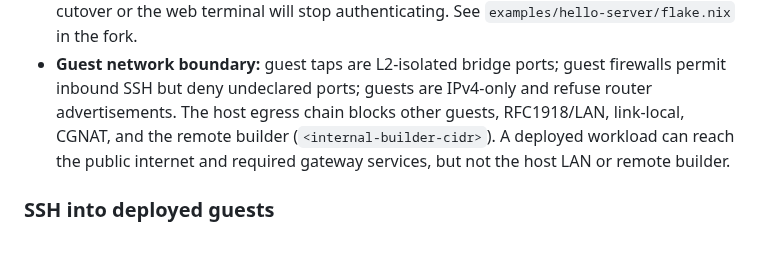
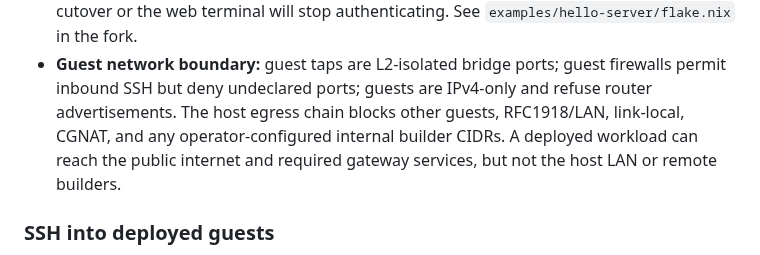
Before and after one commit to joegoldin/agent-skills, a Markdown page: skills/using-garnix-ci/SKILL.md, the part around the change. GitHub-like rendering.

Commit message:
Redact instance-specific builder address

```diff
--- a/skills/using-garnix-ci/SKILL.md
+++ b/skills/using-garnix-ci/SKILL.md
@@ -413,9 +413,9 @@ issues per-SNI on-demand certs gated by `/api/hosts/on-demand-check`.
 - **Guest network boundary:** guest taps are L2-isolated bridge ports; guest
   firewalls permit inbound SSH but deny undeclared ports; guests are IPv4-only
   and refuse router advertisements. The host egress chain blocks other guests,
-  RFC1918/LAN, link-local, CGNAT, and the remote builder
-  (`<internal-builder-cidr>`). A deployed workload can reach the public internet and
-  required gateway services, but not the host LAN or remote builder.
+  RFC1918/LAN, link-local, CGNAT, and any operator-configured internal builder
+  CIDRs. A deployed workload can reach the public internet and required gateway
+  services, but not the host LAN or remote builders.
 
 ### SSH into deployed guests
 
```
